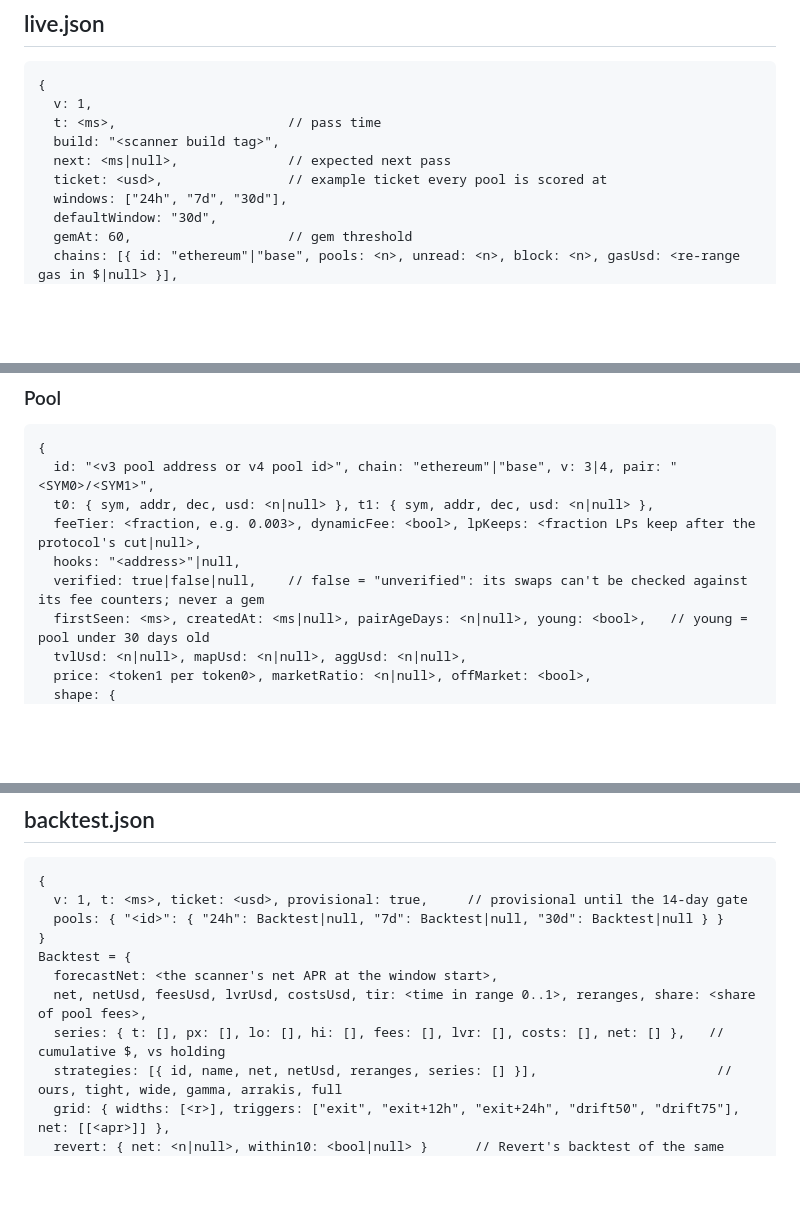
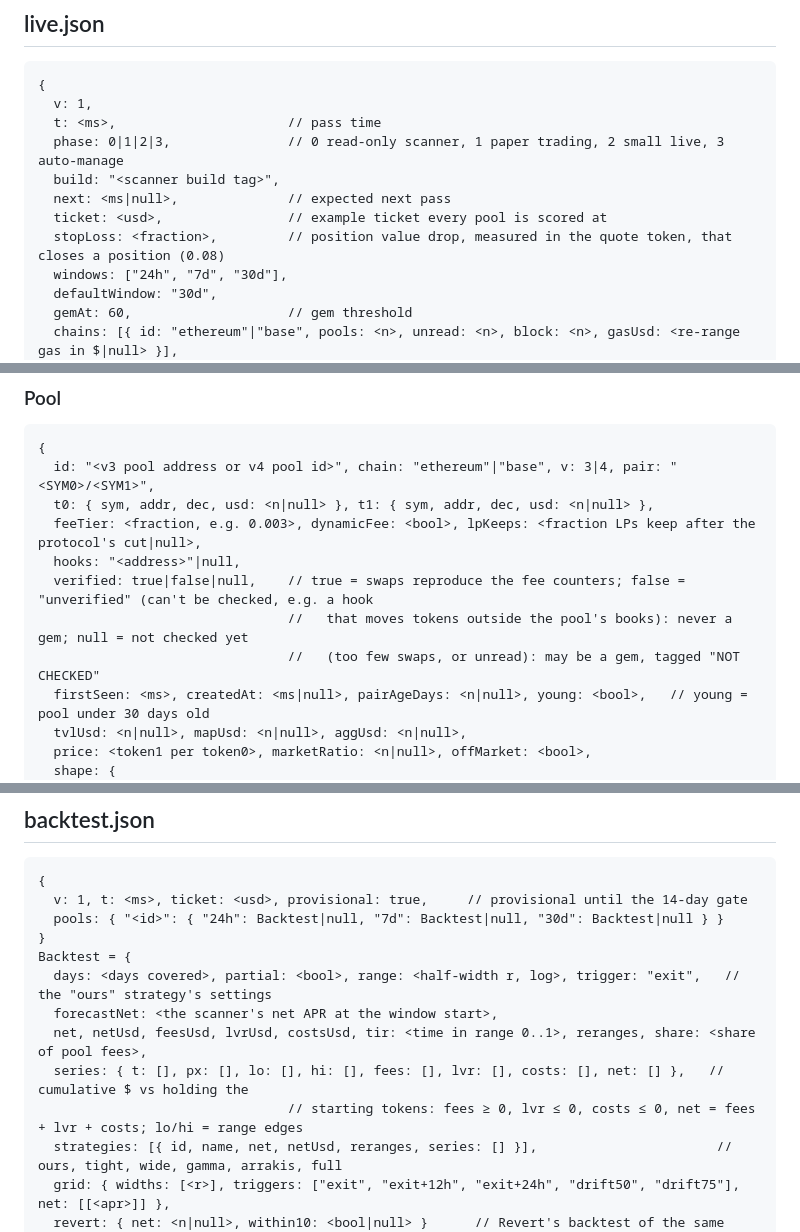
Before and after one commit to kereslek/assim-LS, a Markdown page: docs/DATA.md, 3 parts joined by grey strips. Rendered like a GitHub page; blank space fills up the shorter version.

Commit message:
Fill the data contract's gaps found while planning the dashboard
Adds the phase and stop-loss to live.json, the value already inside the
suggested range (shown as ROOM) to each window, the range and trigger to
each backtest, the signs of the cumulative backtest series, and what a
null "verified" means: not checked yet, may be a gem, tagged.

Co-Authored-By: Claude <noreply@anthropic.com>
Claude-Session: https://claude.ai/code/session_01VbmfDGsjysgMQYwqeJybjA

```diff
--- a/docs/DATA.md
+++ b/docs/DATA.md
@@ -23,9 +23,11 @@ This file describes shapes only: it holds no data. Every value below lives seale
 {
   v: 1,
   t: <ms>,                      // pass time
+  phase: 0|1|2|3,               // 0 read-only scanner, 1 paper trading, 2 small live, 3 auto-manage
   build: "<scanner build tag>",
   next: <ms|null>,              // expected next pass
   ticket: <usd>,                // example ticket every pool is scored at
+  stopLoss: <fraction>,         // position value drop, measured in the quote token, that closes a position (0.08)
   windows: ["24h", "7d", "30d"],
   defaultWindow: "30d",
   gemAt: 60,                    // gem threshold
@@ -50,7 +52,9 @@ Check ids in `health.checks`: `fee-identity`, `price-vs-market`, `volume-vs-aggr
   t0: { sym, addr, dec, usd: <n|null> }, t1: { sym, addr, dec, usd: <n|null> },
   feeTier: <fraction, e.g. 0.003>, dynamicFee: <bool>, lpKeeps: <fraction LPs keep after the protocol's cut|null>,
   hooks: "<address>"|null,
-  verified: true|false|null,    // false = "unverified": its swaps can't be checked against its fee counters; never a gem
+  verified: true|false|null,    // true = swaps reproduce the fee counters; false = "unverified" (can't be checked, e.g. a hook
+                                //   that moves tokens outside the pool's books): never a gem; null = not checked yet
+                                //   (too few swaps, or unread): may be a gem, tagged "NOT CHECKED"
   firstSeen: <ms>, createdAt: <ms|null>, pairAgeDays: <n|null>, young: <bool>,   // young = pool under 30 days old
   tvlUsd: <n|null>, mapUsd: <n|null>, aggUsd: <n|null>,
   price: <token1 per token0>, marketRatio: <n|null>, offMarket: <bool>,
@@ -104,9 +109,11 @@ Check ids in `health.checks`: `fee-identity`, `price-vs-market`, `volume-vs-aggr
   pools: { "<id>": { "24h": Backtest|null, "7d": Backtest|null, "30d": Backtest|null } }
 }
 Backtest = {
+  days: <days covered>, partial: <bool>, range: <half-width r, log>, trigger: "exit",   // the "ours" strategy's settings
   forecastNet: <the scanner's net APR at the window start>,
   net, netUsd, feesUsd, lvrUsd, costsUsd, tir: <time in range 0..1>, reranges, share: <share of pool fees>,
-  series: { t: [], px: [], lo: [], hi: [], fees: [], lvr: [], costs: [], net: [] },   // cumulative $, vs holding
+  series: { t: [], px: [], lo: [], hi: [], fees: [], lvr: [], costs: [], net: [] },   // cumulative $ vs holding the
+                                // starting tokens: fees ≥ 0, lvr ≤ 0, costs ≤ 0, net = fees + lvr + costs; lo/hi = range edges
   strategies: [{ id, name, net, netUsd, reranges, series: [] }],                       // ours, tight, wide, gamma, arrakis, full
   grid: { widths: [<r>], triggers: ["exit", "exit+12h", "exit+24h", "drift50", "drift75"], net: [[<apr>]] },
   revert: { net: <n|null>, within10: <bool|null> }      // Revert's backtest of the same range, where it answers
```
Also changed, not shown: other parts of docs/DATA.md (+1 -0 lines).
